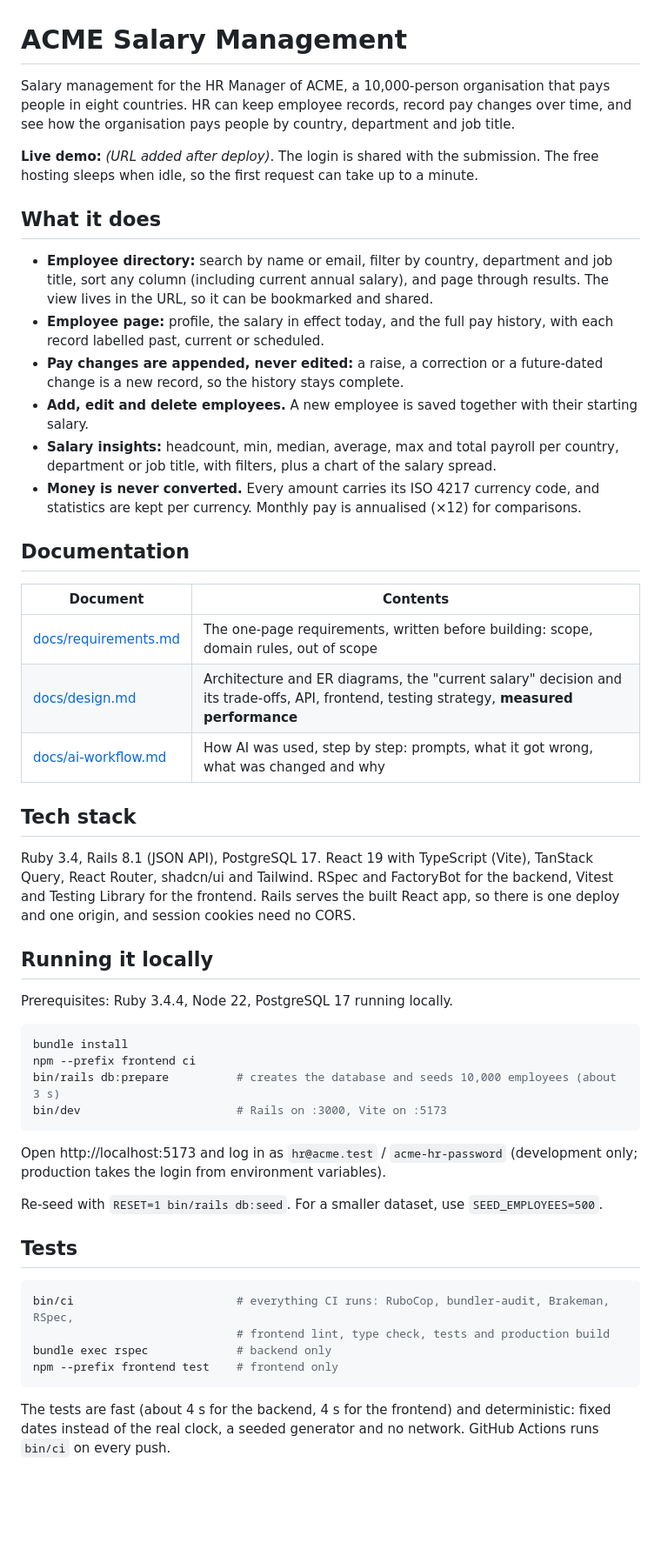
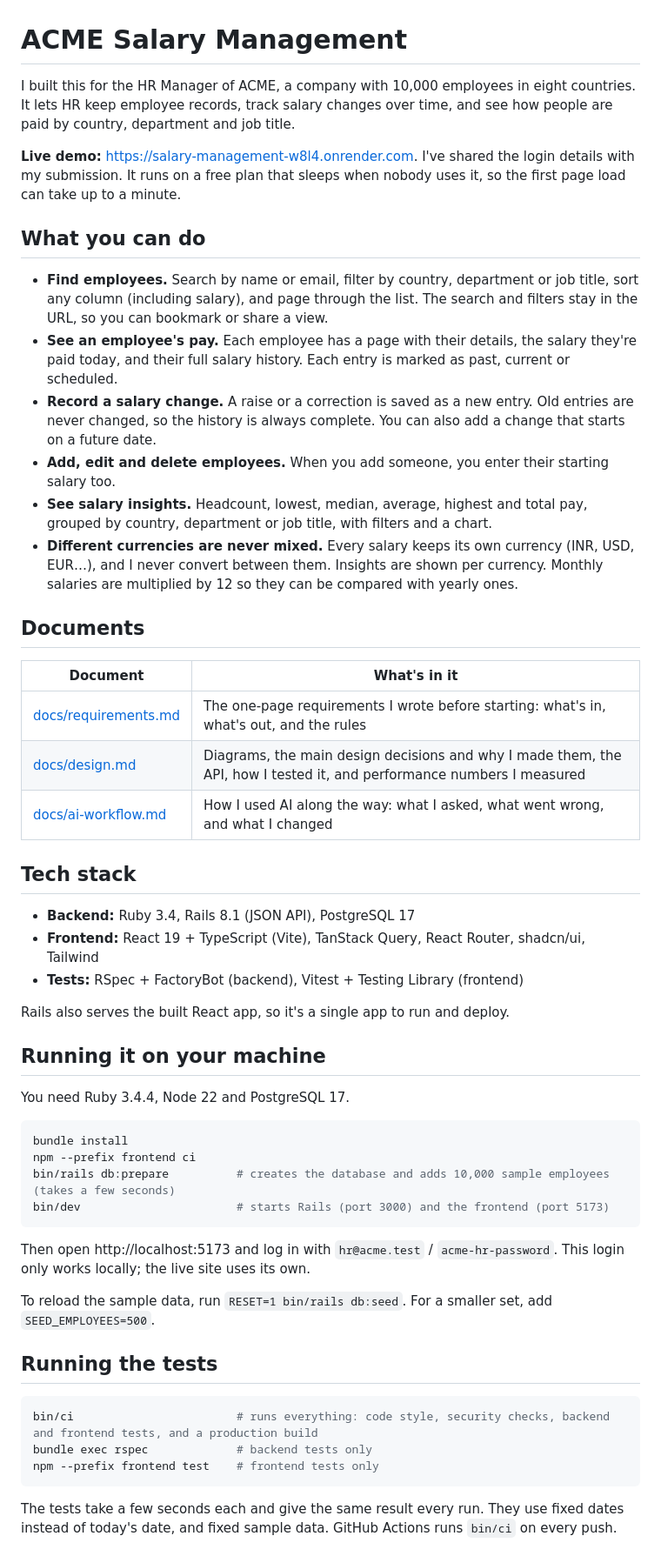
Before and after one commit to y0gesh02/Salary-Management, a Markdown page: README.md, the part around one of its changes. Shown at 87% size. GitHub-like rendering; blank space fills up the shorter version.

Commit message:
docs: simplify README and add live demo link

````diff
--- a/README.md
+++ b/README.md
@@ -1,67 +1,69 @@
 # ACME Salary Management
 
-Salary management for the HR Manager of ACME, a 10,000-person organisation that pays people in
-eight countries. HR can keep employee records, record pay changes over time, and see how
-the organisation pays people by country, department and job title.
+I built this for the HR Manager of ACME, a company with 10,000 employees in eight countries.
+It lets HR keep employee records, track salary changes over time, and see how people are paid
+by country, department and job title.
 
-**Live demo:** _(URL added after deploy)_. The login is shared with the submission.
-The free hosting sleeps when idle, so the first request can take up to a minute.
+**Live demo:** https://salary-management-w8l4.onrender.com. I've shared the login details with my submission.
+It runs on a free plan that sleeps when nobody uses it, so the first page load can take up to a minute.
 
-## What it does
+## What you can do
 
-- **Employee directory:** search by name or email, filter by country, department and job title,
-  sort any column (including current annual salary), and page through results. The view lives in
-  the URL, so it can be bookmarked and shared.
-- **Employee page:** profile, the salary in effect today, and the full pay history, with each
-  record labelled past, current or scheduled.
-- **Pay changes are appended, never edited:** a raise, a correction or a future-dated change
-  is a new record, so the history stays complete.
-- **Add, edit and delete employees.** A new employee is saved together with their starting salary.
-- **Salary insights:** headcount, min, median, average, max and total payroll per country,
-  department or job title, with filters, plus a chart of the salary spread.
-- **Money is never converted.** Every amount carries its ISO 4217 currency code, and statistics
-  are kept per currency. Monthly pay is annualised (×12) for comparisons.
+- **Find employees.** Search by name or email, filter by country, department or job title, sort
+  any column (including salary), and page through the list. The search and filters stay in the
+  URL, so you can bookmark or share a view.
+- **See an employee's pay.** Each employee has a page with their details, the salary they're paid
+  today, and their full salary history. Each entry is marked as past, current or scheduled.
+- **Record a salary change.** A raise or a correction is saved as a new entry. Old entries are
+  never changed, so the history is always complete. You can also add a change that starts on a
+  future date.
+- **Add, edit and delete employees.** When you add someone, you enter their starting salary too.
+- **See salary insights.** Headcount, lowest, median, average, highest and total pay, grouped by
+  country, department or job title, with filters and a chart.
+- **Different currencies are never mixed.** Every salary keeps its own currency (INR, USD,
+  EUR…), and I never convert between them. Insights are shown per currency. Monthly salaries are
+  multiplied by 12 so they can be compared with yearly ones.
 
-## Documentation
+## Documents
 
-| Document | Contents |
+| Document | What's in it |
 |---|---|
-| [docs/requirements.md](docs/requirements.md) | The one-page requirements, written before building: scope, domain rules, out of scope |
-| [docs/design.md](docs/design.md) | Architecture and ER diagrams, the "current salary" decision and its trade-offs, API, frontend, testing strategy, **measured performance** |
-| [docs/ai-workflow.md](docs/ai-workflow.md) | How AI was used, step by step: prompts, what it got wrong, what was changed and why |
+| [docs/requirements.md](docs/requirements.md) | The one-page requirements I wrote before starting: what's in, what's out, and the rules |
+| [docs/design.md](docs/design.md) | Diagrams, the main design decisions and why I made them, the API, how I tested it, and performance numbers I measured |
+| [docs/ai-workflow.md](docs/ai-workflow.md) | How I used AI along the way: what I asked, what went wrong, and what I changed |
 
 ## Tech stack
 
-Ruby 3.4, Rails 8.1 (JSON API), PostgreSQL 17. React 19 with TypeScript (Vite), TanStack Query,
-React Router, shadcn/ui and Tailwind. RSpec and FactoryBot for the backend, Vitest and Testing
-Library for the frontend. Rails serves the built React app, so there is one deploy and one
-origin, and session cookies need no CORS.
+- **Backend:** Ruby 3.4, Rails 8.1 (JSON API), PostgreSQL 17
+- **Frontend:** React 19 + TypeScript (Vite), TanStack Query, React Router, shadcn/ui, Tailwind
+- **Tests:** RSpec + FactoryBot (backend), Vitest + Testing Library (frontend)
 
-## Running it locally
+Rails also serves the built React app, so it's a single app to run and deploy.
 
-Prerequisites: Ruby 3.4.4, Node 22, PostgreSQL 17 running locally.
+## Running it on your machine
+
+You need Ruby 3.4.4, Node 22 and PostgreSQL 17.
 
 ```bash
 bundle install
 npm --prefix frontend ci
-bin/rails db:prepare          # creates the database and seeds 10,000 employees (about 3 s)
-bin/dev                       # Rails on :3000, Vite on :5173
+bin/rails db:prepare          # creates the database and adds 10,000 sample employees (takes a few seconds)
+bin/dev                       # starts Rails (port 3000) and the frontend (port 5173)
 ```
 
-Open http://localhost:5173 and log in as `hr@acme.test` / `acme-hr-password` (development only;
-production takes the login from environment variables).
+Then open http://localhost:5173 and log in with `hr@acme.test` / `acme-hr-password`.
+This login only works locally; the live site uses its own.
 
-Re-seed with `RESET=1 bin/rails db:seed`. For a smaller dataset, use `SEED_EMPLOYEES=500`.
+To reload the sample data, run `RESET=1 bin/rails db:seed`. For a smaller set, add `SEED_EMPLOYEES=500`.
 
-## Tests
+## Running the tests
 
 ```bash
-bin/ci                        # everything CI runs: RuboCop, bundler-audit, Brakeman, RSpec,
-                              # frontend lint, type check, tests and production build
-bundle exec rspec             # backend only
-npm --prefix frontend test    # frontend only
+bin/ci                        # runs everything: code style, security checks, backend and frontend tests, and a production build
+bundle exec rspec             # backend tests only
+npm --prefix frontend test    # frontend tests only
 ```
 
-The tests are fast (about 4 s for the backend, 4 s for the frontend) and deterministic: fixed
-dates instead of the real clock, a seeded generator and no network. GitHub Actions runs `bin/ci` on every push.
+The tests take a few seconds each and give the same result every run. They use fixed dates
+instead of today's date, and fixed sample data. GitHub Actions runs `bin/ci` on every push.
 
````
Also changed, not shown: other parts of README.md (+13 -31 lines).
